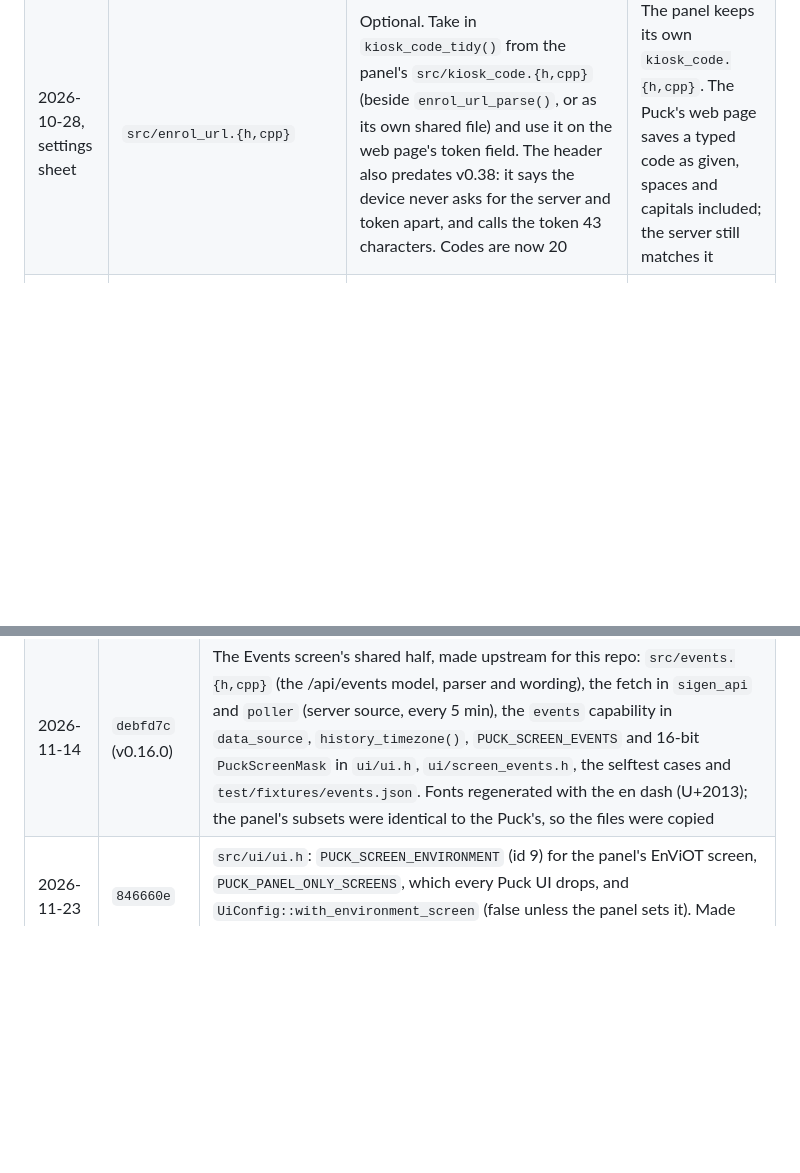
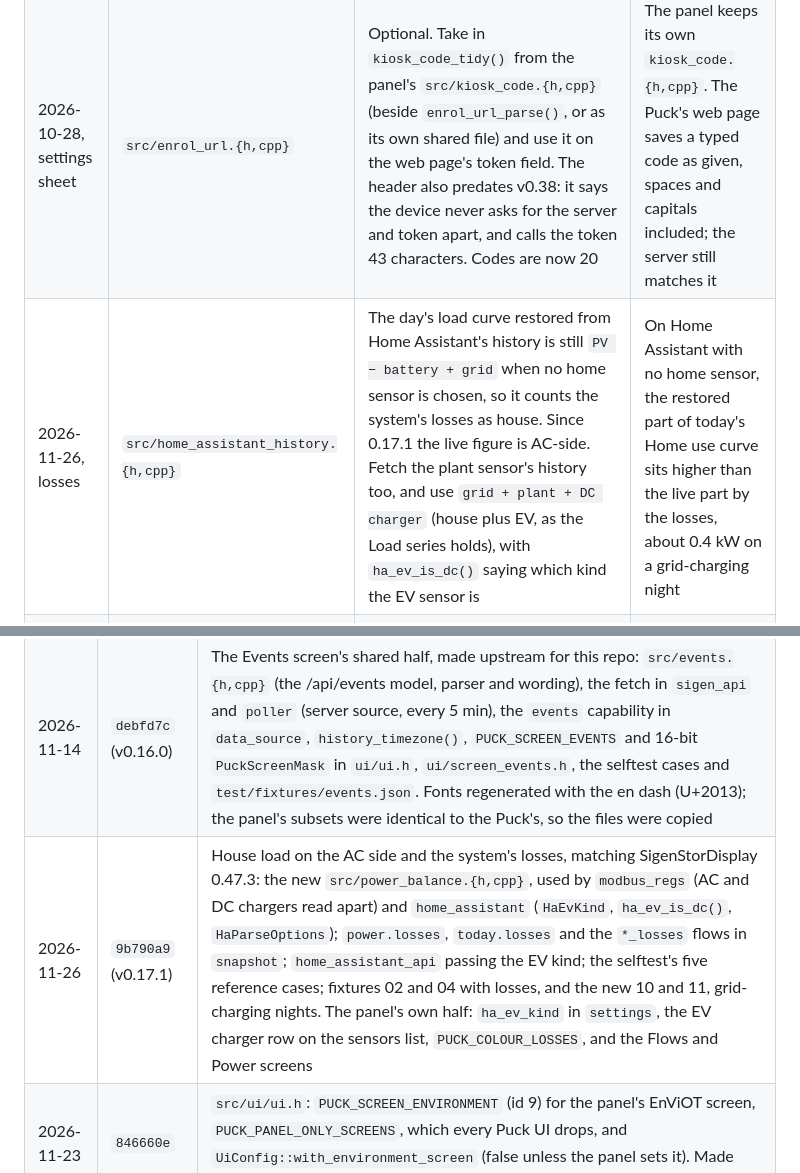
Before and after one commit to markab/SigenStorPanel, a Markdown page: UPSTREAM.md, 2 parts joined by grey strips. Rendered like a GitHub page; blank space fills up the shorter version.

```diff
--- a/UPSTREAM.md
+++ b/UPSTREAM.md
@@ -139,6 +139,7 @@ one up, and delete the row once the pull lands and is in the pull log.
 | 2026-10-27, Phase 0a | `src/device/modbus_api.cpp` | Calls `NetworkClient::flush()`, which Arduino 3.3 deprecates in favour of `clear()`. Fix it when SigenStorPuck moves to 3.3.8 (step 3 of the plan above). The panel's own copy in `settings_server.cpp` went with the web interface | A deprecation warning on every panel build. It still works |
 | 2026-10-27, settings sheet | `src/device/updater.h` | Optional. The panel shows install progress, through its own `updater_progress.h` beside the verbatim header. If the Puck wants a progress ring too, add `updater_progress_percent()` to `updater.h` upstream and delete the panel's extra header | Nothing breaks: the panel's addition sits beside the shared header |
 | 2026-10-28, settings sheet | `src/enrol_url.{h,cpp}` | Optional. Take in `kiosk_code_tidy()` from the panel's `src/kiosk_code.{h,cpp}` (beside `enrol_url_parse()`, or as its own shared file) and use it on the web page's token field. The header also predates v0.38: it says the device never asks for the server and token apart, and calls the token 43 characters. Codes are now 20 | The panel keeps its own `kiosk_code.{h,cpp}`. The Puck's web page saves a typed code as given, spaces and capitals included; the server still matches it |
+| 2026-11-26, losses | `src/home_assistant_history.{h,cpp}` | The day's load curve restored from Home Assistant's history is still `PV − battery + grid` when no home sensor is chosen, so it counts the system's losses as house. Since 0.17.1 the live figure is AC-side. Fetch the plant sensor's history too, and use `grid + plant + DC charger` (house plus EV, as the Load series holds), with `ha_ev_is_dc()` saying which kind the EV sensor is | On Home Assistant with no home sensor, the restored part of today's Home use curve sits higher than the live part by the losses, about 0.4 kW on a grid-charging night |
 | 2026-10-27, Phase 0a | `src/display.h`, `src/touch.h` | Their comments describe the CO5300 panel and CST9217 touch. The contract is generic, so describe it generically | Comments name the wrong chips. The functions are right |
 
 ## Pull log
@@ -149,4 +150,5 @@ one up, and delete the row once the pull lands and is in the pull log.
 | 2026-10-27 | `18c8451` | `src/ui/chart_band.cpp`: the column cap follows `PUCK_LCD_WIDTH`, so the panel's charts can run the full 1024 px. Made upstream for this repo |
 | 2026-10-27 | `f414186` | `src/ui/chart_band.cpp`: an optional anti-aliased chart outline, chosen by `PUCK_CHART_SMOOTH_EDGE` in the board profile; on here, off on both Puck boards. Made upstream for this repo |
 | 2026-11-14 | `debfd7c` (v0.16.0) | The Events screen's shared half, made upstream for this repo: `src/events.{h,cpp}` (the /api/events model, parser and wording), the fetch in `sigen_api` and `poller` (server source, every 5 min), the `events` capability in `data_source`, `history_timezone()`, `PUCK_SCREEN_EVENTS` and 16-bit `PuckScreenMask` in `ui/ui.h`, `ui/screen_events.h`, the selftest cases and `test/fixtures/events.json`. Fonts regenerated with the en dash (U+2013); the panel's subsets were identical to the Puck's, so the files were copied |
+| 2026-11-26 | `9b790a9` (v0.17.1) | House load on the AC side and the system's losses, matching SigenStorDisplay 0.47.3: the new `src/power_balance.{h,cpp}`, used by `modbus_regs` (AC and DC chargers read apart) and `home_assistant` (`HaEvKind`, `ha_ev_is_dc()`, `HaParseOptions`); `power.losses`, `today.losses` and the `*_losses` flows in `snapshot`; `home_assistant_api` passing the EV kind; the selftest's five reference cases; fixtures 02 and 04 with losses, and the new 10 and 11, grid-charging nights. The panel's own half: `ha_ev_kind` in `settings`, the EV charger row on the sensors list, `PUCK_COLOUR_LOSSES`, and the Flows and Power screens |
 | 2026-11-23 | `846660e` | `src/ui/ui.h`: `PUCK_SCREEN_ENVIRONMENT` (id 9) for the panel's EnViOT screen, `PUCK_PANEL_ONLY_SCREENS`, which every Puck UI drops, and `UiConfig::with_environment_screen` (false unless the panel sets it). Made upstream for this repo |
```
Also changed, not shown: README.md (+18 -3 lines), docs/img/flows.png, docs/img/power.png, docs/img/settings-ha-sensors.png.
